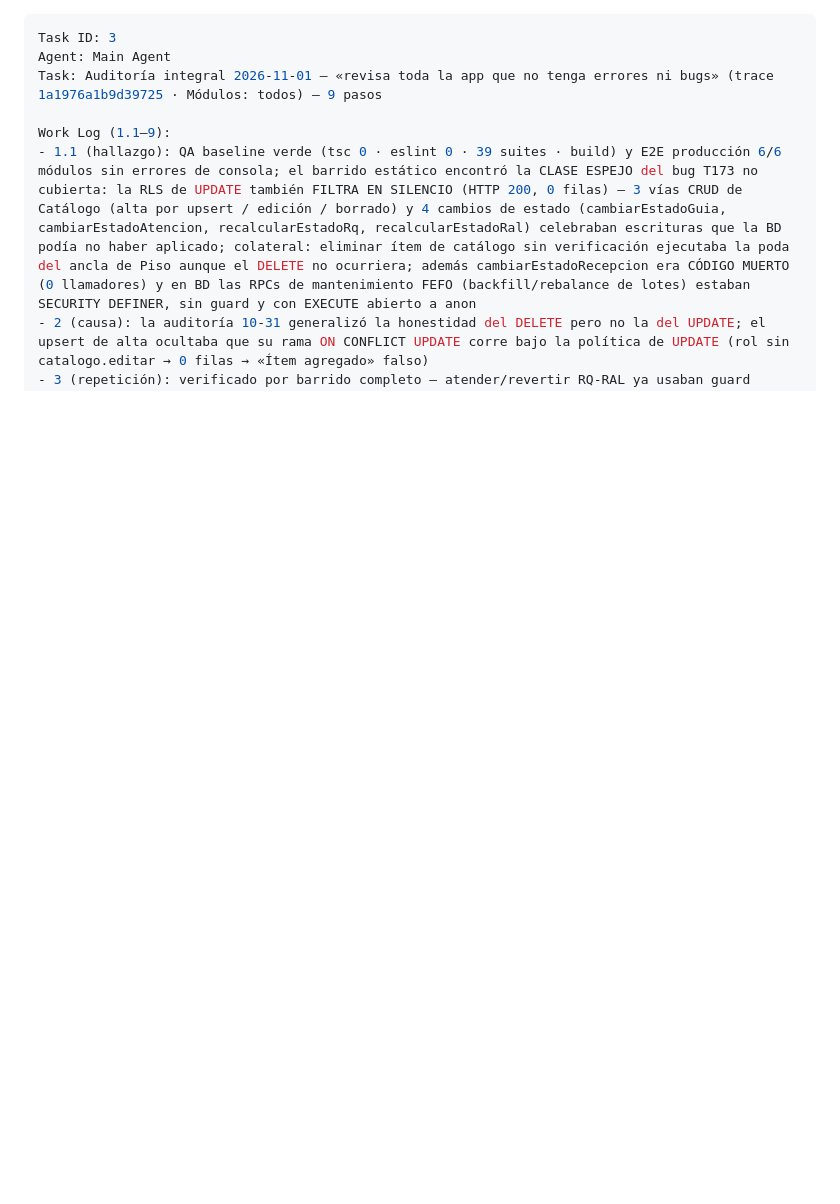
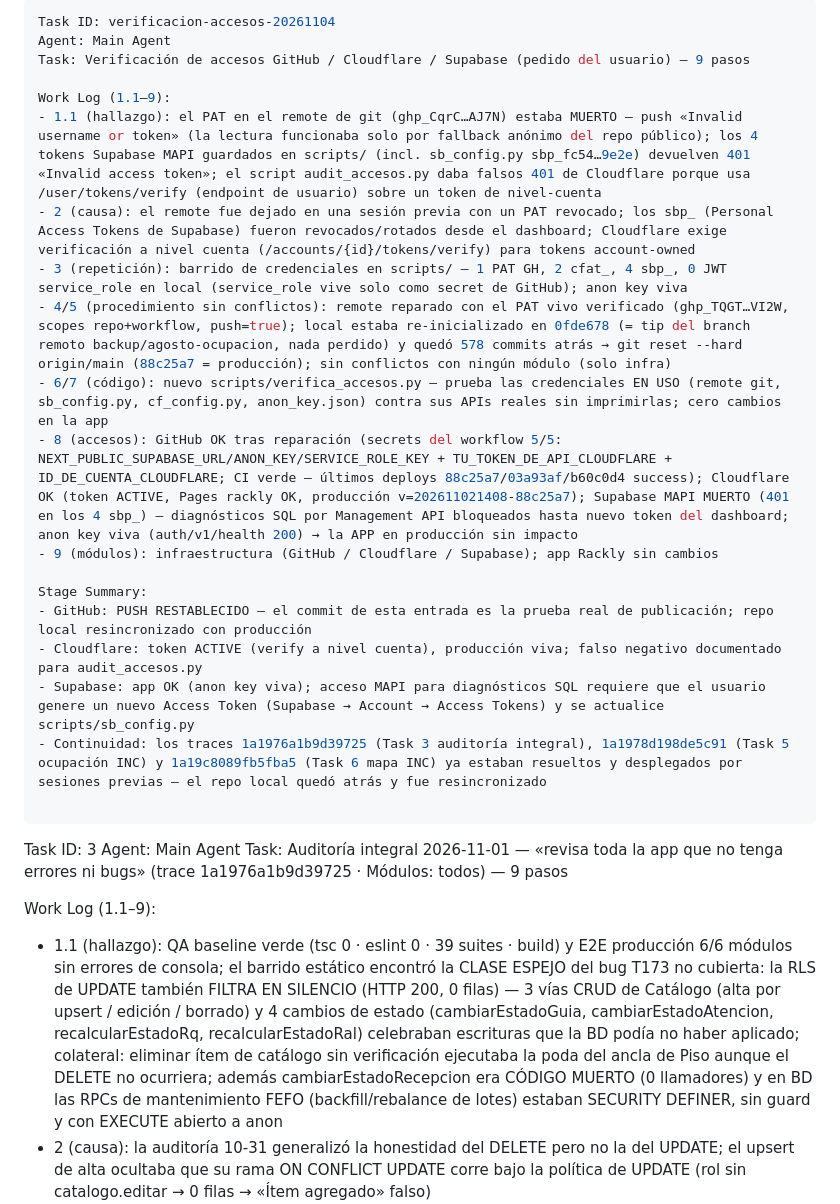
Before and after one commit to fileshidalgo-spec/rackly, a Markdown page: worklog.md, the part around the change. GitHub-like rendering; blank space fills up the shorter version.

Commit message:
docs: worklog — verificación de accesos GitHub/Cloudflare/Supabase; remote reparado con PAT vivo

```diff
--- a/worklog.md
+++ b/worklog.md
@@ -1,3 +1,23 @@
+---
+Task ID: verificacion-accesos-20261104
+Agent: Main Agent
+Task: Verificación de accesos GitHub / Cloudflare / Supabase (pedido del usuario) — 9 pasos
+
+Work Log (1.1–9):
+- 1.1 (hallazgo): el PAT en el remote de git (ghp_CqrC…AJ7N) estaba MUERTO — push «Invalid username or token» (la lectura funcionaba solo por fallback anónimo del repo público); los 4 tokens Supabase MAPI guardados en scripts/ (incl. sb_config.py sbp_fc54…9e2e) devuelven 401 «Invalid access token»; el script audit_accesos.py daba falsos 401 de Cloudflare porque usa /user/tokens/verify (endpoint de usuario) sobre un token de nivel-cuenta
+- 2 (causa): el remote fue dejado en una sesión previa con un PAT revocado; los sbp_ (Personal Access Tokens de Supabase) fueron revocados/rotados desde el dashboard; Cloudflare exige verificación a nivel cuenta (/accounts/{id}/tokens/verify) para tokens account-owned
+- 3 (repetición): barrido de credenciales en scripts/ — 1 PAT GH, 2 cfat_, 4 sbp_, 0 JWT service_role en local (service_role vive solo como secret de GitHub); anon key viva
+- 4/5 (procedimiento sin conflictos): remote reparado con el PAT vivo verificado (ghp_TQGT…VI2W, scopes repo+workflow, push=true); local estaba re-inicializado en 0fde678 (= tip del branch remoto backup/agosto-ocupacion, nada perdido) y quedó 578 commits atrás → git reset --hard origin/main (88c25a7 = producción); sin conflictos con ningún módulo (solo infra)
+- 6/7 (código): nuevo scripts/verifica_accesos.py — prueba las credenciales EN USO (remote git, sb_config.py, cf_config.py, anon_key.json) contra sus APIs reales sin imprimirlas; cero cambios en la app
+- 8 (accesos): GitHub OK tras reparación (secrets del workflow 5/5: NEXT_PUBLIC_SUPABASE_URL/ANON_KEY/SERVICE_ROLE_KEY + TU_TOKEN_DE_API_CLOUDFLARE + ID_DE_CUENTA_CLOUDFLARE; CI verde — últimos deploys 88c25a7/03a93af/b60c0d4 success); Cloudflare OK (token ACTIVE, Pages rackly OK, producción v=202611021408-88c25a7); Supabase MAPI MUERTO (401 en los 4 sbp_) — diagnósticos SQL por Management API bloqueados hasta nuevo token del dashboard; anon key viva (auth/v1/health 200) → la APP en producción sin impacto
+- 9 (módulos): infraestructura (GitHub / Cloudflare / Supabase); app Rackly sin cambios
+
+Stage Summary:
+- GitHub: PUSH RESTABLECIDO — el commit de esta entrada es la prueba real de publicación; repo local resincronizado con producción
+- Cloudflare: token ACTIVE (verify a nivel cuenta), producción viva; falso negativo documentado para audit_accesos.py
+- Supabase: app OK (anon key viva); acceso MAPI para diagnósticos SQL requiere que el usuario genere un nuevo Access Token (Supabase → Account → Access Tokens) y se actualice scripts/sb_config.py
+- Continuidad: los traces 1a1976a1b9d39725 (Task 3 auditoría integral), 1a1978d198de5c91 (Task 5 ocupación INC) y 1a19c8089fb5fba5 (Task 6 mapa INC) ya estaban resueltos y desplegados por sesiones previas — el repo local quedó atrás y fue resincronizado
+
 ---
 Task ID: 3
 Agent: Main Agent
```
